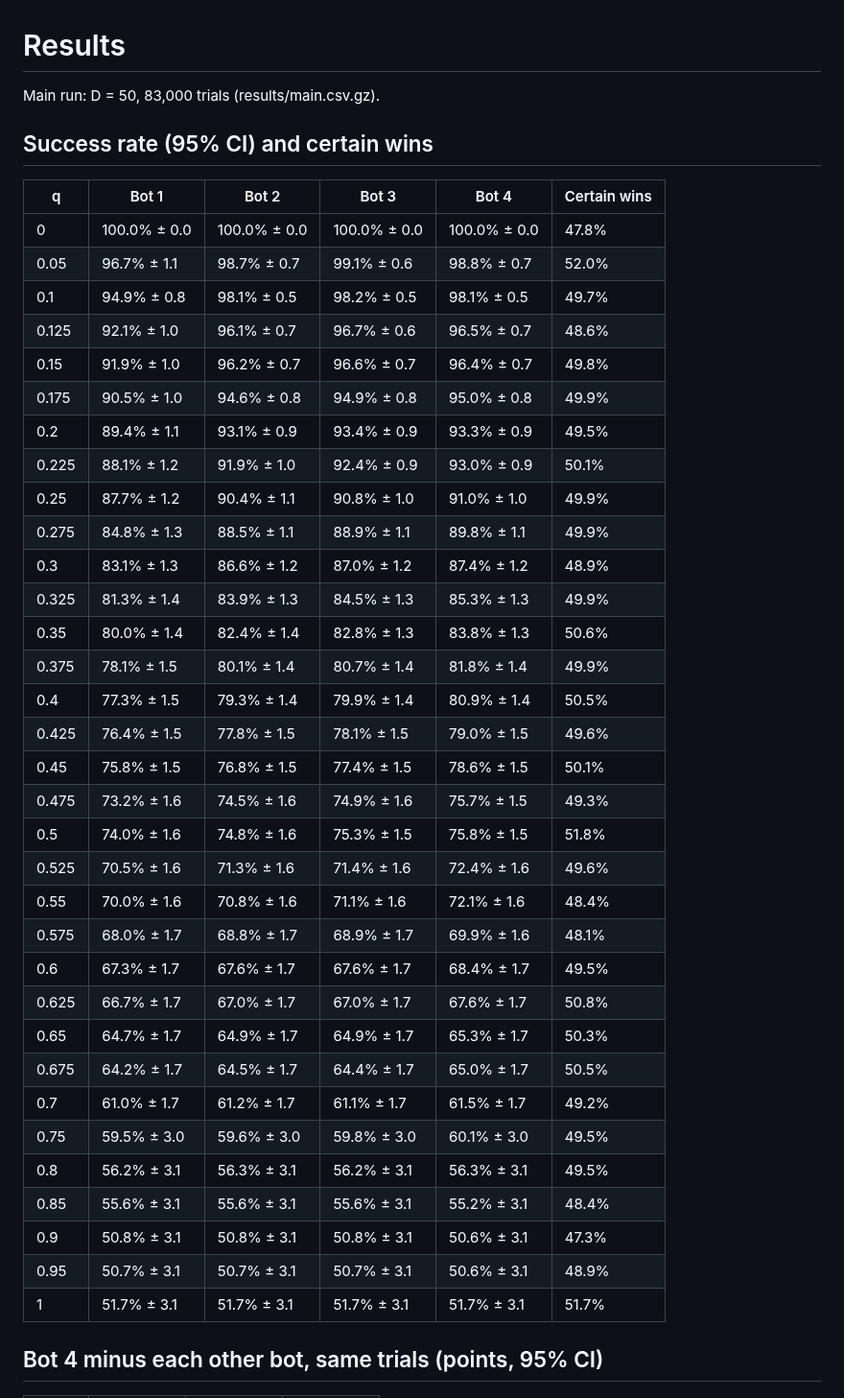
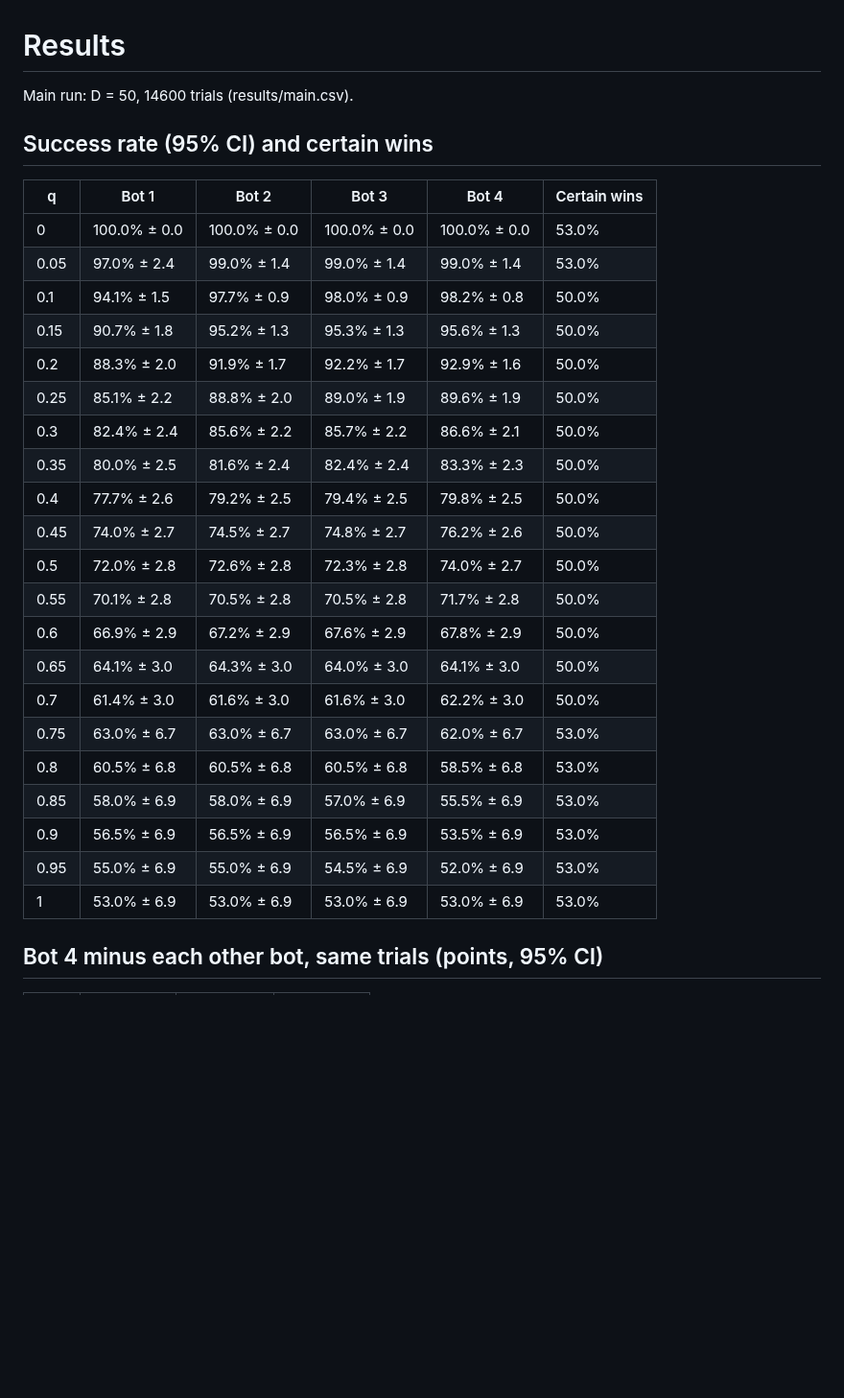
Before and after one commit to alt-rahul/flowers, a Markdown page: project 1/results/summary.md, the part around one of its changes. Shown at 96% size. Drawn GitHub-style; blank space fills up the shorter version.

```diff
--- a/project 1/results/summary.md
+++ b/project 1/results/summary.md
@@ -1,44 +1,32 @@
 # Results
 
-Main run: D = 50, 83,000 trials (results/main.csv.gz).
+Main run: D = 50, 14600 trials (results/main.csv).
 
 ## Success rate (95% CI) and certain wins
 
 | q | Bot 1 | Bot 2 | Bot 3 | Bot 4 | Certain wins |
 |---|---|---|---|---|---|
-| 0 | 100.0% ± 0.0 | 100.0% ± 0.0 | 100.0% ± 0.0 | 100.0% ± 0.0 | 47.8% |
-| 0.05 | 96.7% ± 1.1 | 98.7% ± 0.7 | 99.1% ± 0.6 | 98.8% ± 0.7 | 52.0% |
-| 0.1 | 94.9% ± 0.8 | 98.1% ± 0.5 | 98.2% ± 0.5 | 98.1% ± 0.5 | 49.7% |
-| 0.125 | 92.1% ± 1.0 | 96.1% ± 0.7 | 96.7% ± 0.6 | 96.5% ± 0.7 | 48.6% |
-| 0.15 | 91.9% ± 1.0 | 96.2% ± 0.7 | 96.6% ± 0.7 | 96.4% ± 0.7 | 49.8% |
-| 0.175 | 90.5% ± 1.0 | 94.6% ± 0.8 | 94.9% ± 0.8 | 95.0% ± 0.8 | 49.9% |
-| 0.2 | 89.4% ± 1.1 | 93.1% ± 0.9 | 93.4% ± 0.9 | 93.3% ± 0.9 | 49.5% |
-| 0.225 | 88.1% ± 1.2 | 91.9% ± 1.0 | 92.4% ± 0.9 | 93.0% ± 0.9 | 50.1% |
-| 0.25 | 87.7% ± 1.2 | 90.4% ± 1.1 | 90.8% ± 1.0 | 91.0% ± 1.0 | 49.9% |
-| 0.275 | 84.8% ± 1.3 | 88.5% ± 1.1 | 88.9% ± 1.1 | 89.8% ± 1.1 | 49.9% |
-| 0.3 | 83.1% ± 1.3 | 86.6% ± 1.2 | 87.0% ± 1.2 | 87.4% ± 1.2 | 48.9% |
-| 0.325 | 81.3% ± 1.4 | 83.9% ± 1.3 | 84.5% ± 1.3 | 85.3% ± 1.3 | 49.9% |
-| 0.35 | 80.0% ± 1.4 | 82.4% ± 1.4 | 82.8% ± 1.3 | 83.8% ± 1.3 | 50.6% |
-| 0.375 | 78.1% ± 1.5 | 80.1% ± 1.4 | 80.7% ± 1.4 | 81.8% ± 1.4 | 49.9% |
-| 0.4 | 77.3% ± 1.5 | 79.3% ± 1.4 | 79.9% ± 1.4 | 80.9% ± 1.4 | 50.5% |
-| 0.425 | 76.4% ± 1.5 | 77.8% ± 1.5 | 78.1% ± 1.5 | 79.0% ± 1.5 | 49.6% |
-| 0.45 | 75.8% ± 1.5 | 76.8% ± 1.5 | 77.4% ± 1.5 | 78.6% ± 1.5 | 50.1% |
-| 0.475 | 73.2% ± 1.6 | 74.5% ± 1.6 | 74.9% ± 1.6 | 75.7% ± 1.5 | 49.3% |
-| 0.5 | 74.0% ± 1.6 | 74.8% ± 1.6 | 75.3% ± 1.5 | 75.8% ± 1.5 | 51.8% |
-| 0.525 | 70.5% ± 1.6 | 71.3% ± 1.6 | 71.4% ± 1.6 | 72.4% ± 1.6 | 49.6% |
-| 0.55 | 70.0% ± 1.6 | 70.8% ± 1.6 | 71.1% ± 1.6 | 72.1% ± 1.6 | 48.4% |
-| 0.575 | 68.0% ± 1.7 | 68.8% ± 1.7 | 68.9% ± 1.7 | 69.9% ± 1.6 | 48.1% |
-| 0.6 | 67.3% ± 1.7 | 67.6% ± 1.7 | 67.6% ± 1.7 | 68.4% ± 1.7 | 49.5% |
-| 0.625 | 66.7% ± 1.7 | 67.0% ± 1.7 | 67.0% ± 1.7 | 67.6% ± 1.7 | 50.8% |
-| 0.65 | 64.7% ± 1.7 | 64.9% ± 1.7 | 64.9% ± 1.7 | 65.3% ± 1.7 | 50.3% |
-| 0.675 | 64.2% ± 1.7 | 64.5% ± 1.7 | 64.4% ± 1.7 | 65.0% ± 1.7 | 50.5% |
-| 0.7 | 61.0% ± 1.7 | 61.2% ± 1.7 | 61.1% ± 1.7 | 61.5% ± 1.7 | 49.2% |
-| 0.75 | 59.5% ± 3.0 | 59.6% ± 3.0 | 59.8% ± 3.0 | 60.1% ± 3.0 | 49.5% |
-| 0.8 | 56.2% ± 3.1 | 56.3% ± 3.1 | 56.2% ± 3.1 | 56.3% ± 3.1 | 49.5% |
-| 0.85 | 55.6% ± 3.1 | 55.6% ± 3.1 | 55.6% ± 3.1 | 55.2% ± 3.1 | 48.4% |
-| 0.9 | 50.8% ± 3.1 | 50.8% ± 3.1 | 50.8% ± 3.1 | 50.6% ± 3.1 | 47.3% |
-| 0.95 | 50.7% ± 3.1 | 50.7% ± 3.1 | 50.7% ± 3.1 | 50.6% ± 3.1 | 48.9% |
-| 1 | 51.7% ± 3.1 | 51.7% ± 3.1 | 51.7% ± 3.1 | 51.7% ± 3.1 | 51.7% |
+| 0 | 100.0% ± 0.0 | 100.0% ± 0.0 | 100.0% ± 0.0 | 100.0% ± 0.0 | 53.0% |
+| 0.05 | 97.0% ± 2.4 | 99.0% ± 1.4 | 99.0% ± 1.4 | 99.0% ± 1.4 | 53.0% |
+| 0.1 | 94.1% ± 1.5 | 97.7% ± 0.9 | 98.0% ± 0.9 | 98.2% ± 0.8 | 50.0% |
+| 0.15 | 90.7% ± 1.8 | 95.2% ± 1.3 | 95.3% ± 1.3 | 95.6% ± 1.3 | 50.0% |
+| 0.2 | 88.3% ± 2.0 | 91.9% ± 1.7 | 92.2% ± 1.7 | 92.9% ± 1.6 | 50.0% |
+| 0.25 | 85.1% ± 2.2 | 88.8% ± 2.0 | 89.0% ± 1.9 | 89.6% ± 1.9 | 50.0% |
+| 0.3 | 82.4% ± 2.4 | 85.6% ± 2.2 | 85.7% ± 2.2 | 86.6% ± 2.1 | 50.0% |
+| 0.35 | 80.0% ± 2.5 | 81.6% ± 2.4 | 82.4% ± 2.4 | 83.3% ± 2.3 | 50.0% |
+| 0.4 | 77.7% ± 2.6 | 79.2% ± 2.5 | 79.4% ± 2.5 | 79.8% ± 2.5 | 50.0% |
+| 0.45 | 74.0% ± 2.7 | 74.5% ± 2.7 | 74.8% ± 2.7 | 76.2% ± 2.6 | 50.0% |
+| 0.5 | 72.0% ± 2.8 | 72.6% ± 2.8 | 72.3% ± 2.8 | 74.0% ± 2.7 | 50.0% |
+| 0.55 | 70.1% ± 2.8 | 70.5% ± 2.8 | 70.5% ± 2.8 | 71.7% ± 2.8 | 50.0% |
+| 0.6 | 66.9% ± 2.9 | 67.2% ± 2.9 | 67.6% ± 2.9 | 67.8% ± 2.9 | 50.0% |
+| 0.65 | 64.1% ± 3.0 | 64.3% ± 3.0 | 64.0% ± 3.0 | 64.1% ± 3.0 | 50.0% |
+| 0.7 | 61.4% ± 3.0 | 61.6% ± 3.0 | 61.6% ± 3.0 | 62.2% ± 3.0 | 50.0% |
+| 0.75 | 63.0% ± 6.7 | 63.0% ± 6.7 | 63.0% ± 6.7 | 62.0% ± 6.7 | 53.0% |
+| 0.8 | 60.5% ± 6.8 | 60.5% ± 6.8 | 60.5% ± 6.8 | 58.5% ± 6.8 | 53.0% |
+| 0.85 | 58.0% ± 6.9 | 58.0% ± 6.9 | 57.0% ± 6.9 | 55.5% ± 6.9 | 53.0% |
+| 0.9 | 56.5% ± 6.9 | 56.5% ± 6.9 | 56.5% ± 6.9 | 53.5% ± 6.9 | 53.0% |
+| 0.95 | 55.0% ± 6.9 | 55.0% ± 6.9 | 54.5% ± 6.9 | 52.0% ± 6.9 | 53.0% |
+| 1 | 53.0% ± 6.9 | 53.0% ± 6.9 | 53.0% ± 6.9 | 53.0% ± 6.9 | 53.0% |
 
 ## Bot 4 minus each other bot, same trials (points, 95% CI)
 
```
Also changed, not shown: other parts of project 1/results/summary.md (+41 -80 lines), project 1/README.md (+31 -1 lines), project 1/writeup.md (+8 -2 lines), project 1/plots/ship_size.png, 1 other file.
